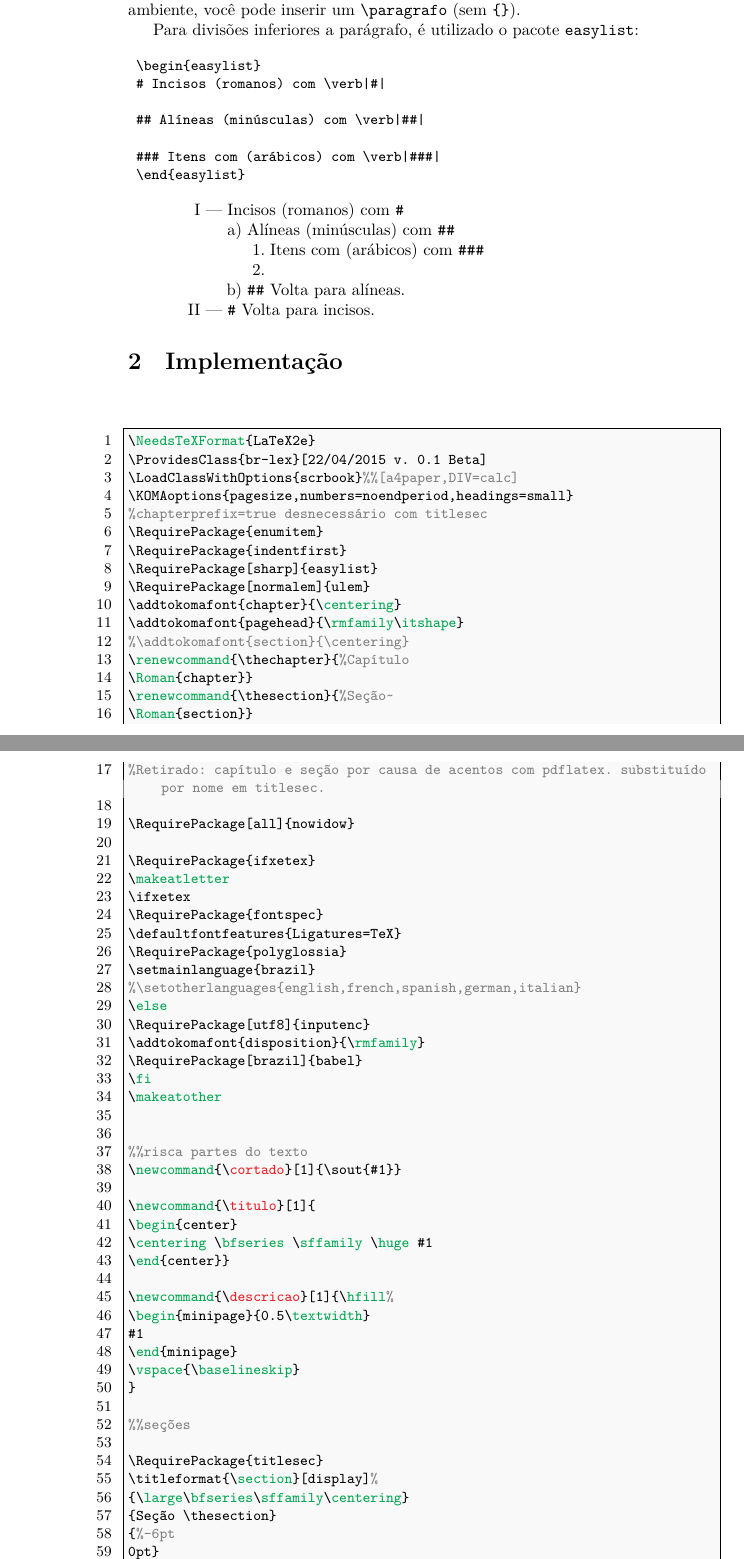
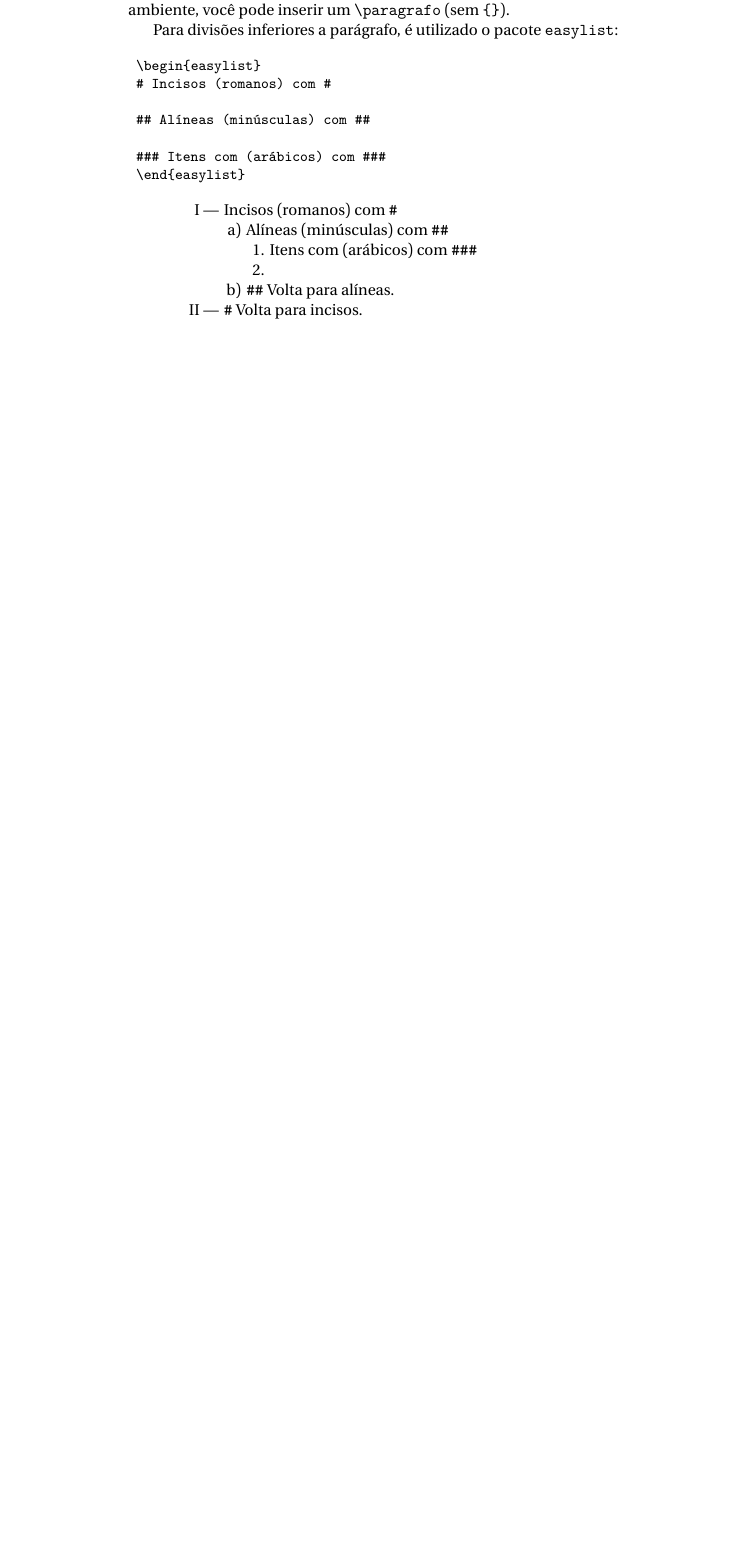
Before and after one commit to ecureuill/br-lex, a LaTeX document (brlex-doc.tex): two parts of pages 2 and 3 of 5 before the commit and part of page 2 of 2 after it, the two joined at a grey line, cut so that both start at the same text, the shorter picture padded with empty space. Compiled offline with XeLaTeX.

Commit message:
added doc

```diff
--- a/brlex-doc.tex
+++ b/brlex-doc.tex
@@ -160,65 +135,3 @@ Para divisões inferiores a parágrafo, é utilizado o pacote \texttt{easylist}:
 	# \verb|#| Volta para incisos.
 	\end{easylist}
 
-\section{Implementação}
-
-\begin{lstlisting}
-\NeedsTeXFormat{LaTeX2e}
-\ProvidesClass{br-lex}[22/04/2015 v. 0.1 Beta]
-\LoadClassWithOptions{scrbook}%%[a4paper,DIV=calc]
-\KOMAoptions{pagesize,numbers=noendperiod,headings=small}
-%chapterprefix=true desnecessário com titlesec
-\RequirePackage{enumitem}
-\RequirePackage{indentfirst}
-\RequirePackage[sharp]{easylist}
-\RequirePackage[normalem]{ulem}
-\addtokomafont{chapter}{\centering}
-\addtokomafont{pagehead}{\rmfamily\itshape}
-%\addtokomafont{section}{\centering}
-\renewcommand{\thechapter}{%Capítulo
-\Roman{chapter}}
-\renewcommand{\thesection}{%Seção~
-\Roman{section}}
-%Retirado: capítulo e seção por causa de acentos com pdflatex. substituído por nome em titlesec.
-
-\RequirePackage[all]{nowidow}
-
-\RequirePackage{ifxetex}
-\makeatletter
-\ifxetex
-\RequirePackage{fontspec}
-\defaultfontfeatures{Ligatures=TeX}
-\RequirePackage{polyglossia}
-\setmainlanguage{brazil}
-%\setotherlanguages{english,french,spanish,german,italian}
-\else
-\RequirePackage[utf8]{inputenc}
-\addtokomafont{disposition}{\rmfamily}
-\RequirePackage[brazil]{babel}
-\fi
-\makeatother
-
-
-%%risca partes do texto
-\newcommand{\cortado}[1]{\sout{#1}}
-
-\newcommand{\titulo}[1]{
-\begin{center}
-\centering \bfseries \sffamily \huge #1
-\end{center}}
-
-\newcommand{\descricao}[1]{\hfill%
-\begin{minipage}{0.5\textwidth}
-#1
-\end{minipage}
-\vspace{\baselineskip}
-}
-
-%%seções
-
-\RequirePackage{titlesec}
-\titleformat{\section}[display]%
-{\large\bfseries\sffamily\centering}
-{Seção \thesection}
-{%-6pt
-0pt}
```
Also changed, not shown: brlex-doc.pdf, brlex-doc.tex (130 more changed lines), 3 other files.
